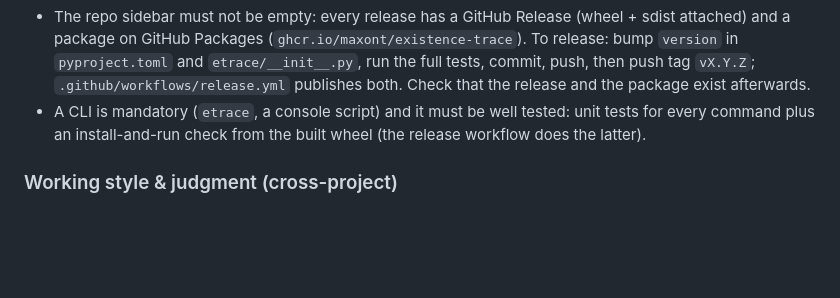
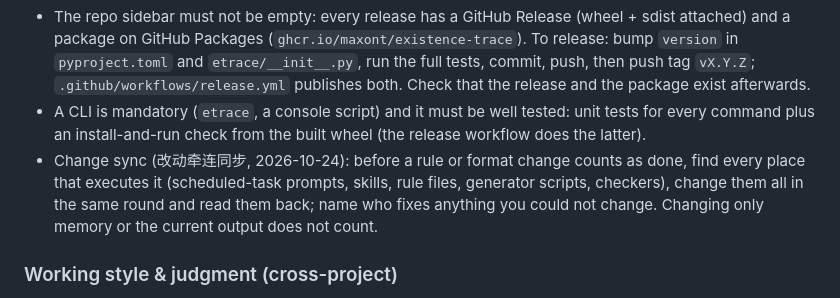
Before and after one commit to MaxonT/existence-trace, a Markdown page: CLAUDE.md, the part around the change. GitHub-like rendering; blank space fills up the shorter version.

Commit message:
docs(claude): add change-sync owner preference
T-20261024-07

Agent: claude-code

```diff
--- a/CLAUDE.md
+++ b/CLAUDE.md
@@ -18,6 +18,7 @@
 - Example images use synthetic persona data (Juniper), never the owner's real records, even if the owner sends a real chart as the model. Keep the layout and say the data is synthetic. It must look real: smooth, rounded curves with realistic complexity (several overlapping rhythms, noise, spikes, dips, gaps), never flat or toy-like lines.
 - The repo sidebar must not be empty: every release has a GitHub Release (wheel + sdist attached) and a package on GitHub Packages (`ghcr.io/maxont/existence-trace`). To release: bump `version` in `pyproject.toml` and `etrace/__init__.py`, run the full tests, commit, push, then push tag `vX.Y.Z`; `.github/workflows/release.yml` publishes both. Check that the release and the package exist afterwards.
 - A CLI is mandatory (`etrace`, a console script) and it must be well tested: unit tests for every command plus an install-and-run check from the built wheel (the release workflow does the latter).
+- Change sync (改动牵连同步, 2026-10-24): before a rule or format change counts as done, find every place that executes it (scheduled-task prompts, skills, rule files, generator scripts, checkers), change them all in the same round and read them back; name who fixes anything you could not change. Changing only memory or the current output does not count.
 
 ### Working style & judgment (cross-project)
 - Reply in Chinese (中文) by default; code, identifiers, commit messages, and public English docs stay in English.
```
